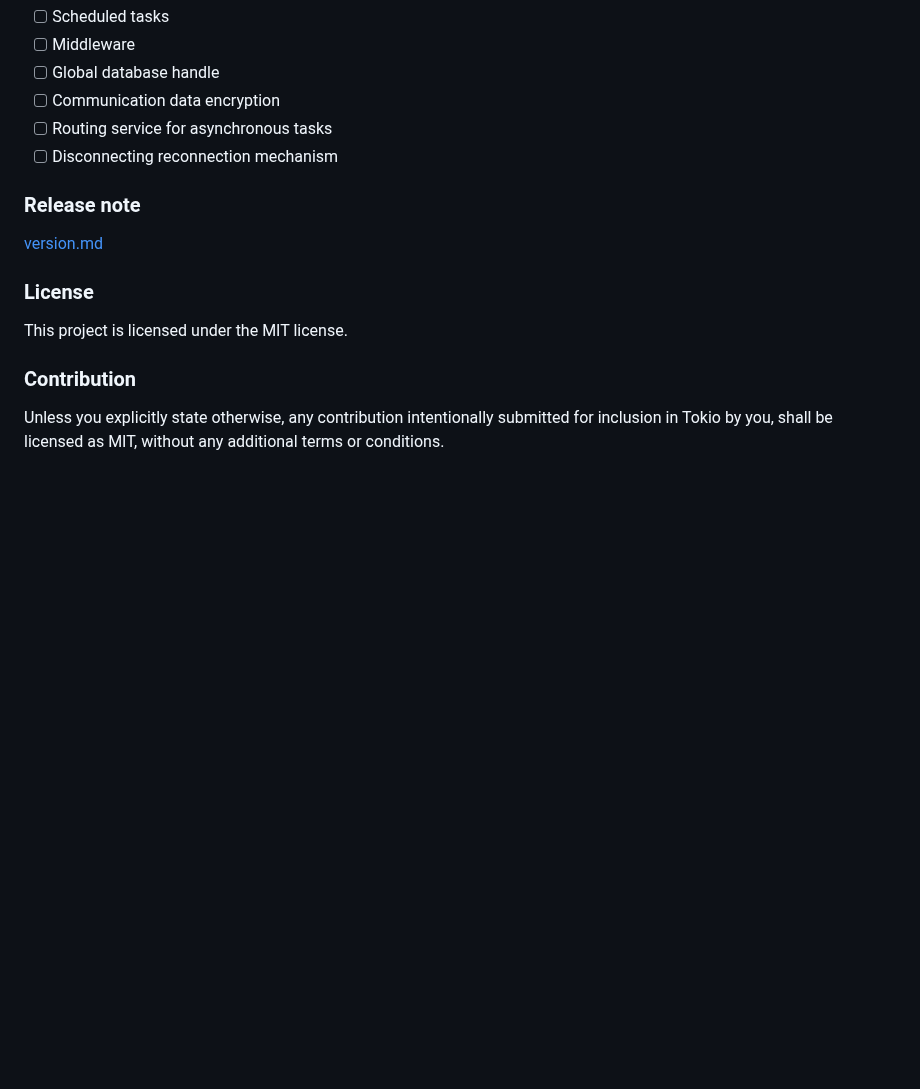
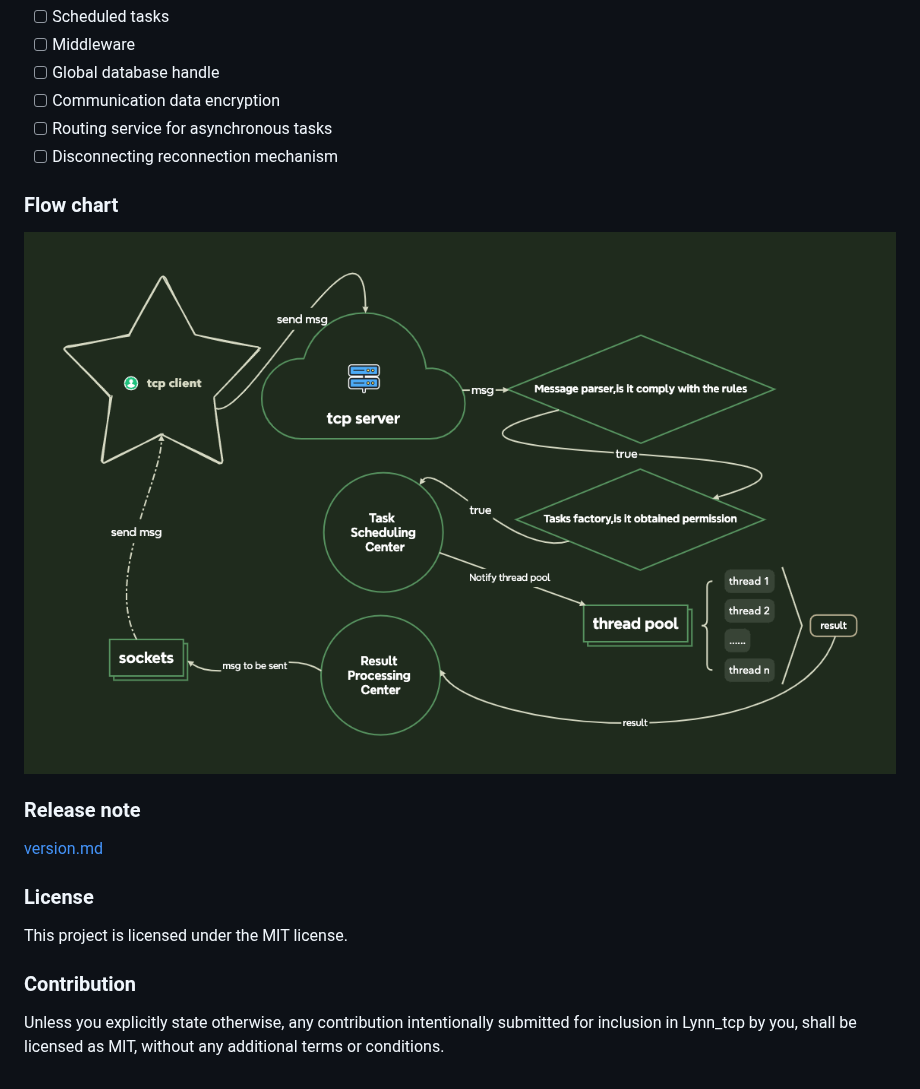
Before and after one commit to cherish-ltt/lynn_tcp, a Markdown page: README.md, the part around the change. Drawn GitHub-style; pictures changed too: FlowChart.png (added); blank space fills up the shorter version.

Commit message:
docs:readme.md

```diff
--- a/README.md
+++ b/README.md
@@ -124,6 +124,10 @@ pub fn my_service(input_buf_vo: &mut InputBufVO) -> HandlerResult {
 - [ ] Routing service for asynchronous tasks
 - [ ] Disconnecting reconnection mechanism
 
+### Flow chart
+
+![image](https://github.com/cherish-ltt/lynn_tcp/blob/main/FlowChart.png)
+
 ### Release note
 
 [version.md](https://github.com/cherish-ltt/lynn_tcp/blob/main/version.md)
@@ -134,4 +138,4 @@ This project is licensed under the MIT license.
 
 ### Contribution
 
-Unless you explicitly state otherwise, any contribution intentionally submitted for inclusion in Tokio by you, shall be licensed as MIT, without any additional terms or conditions.
+Unless you explicitly state otherwise, any contribution intentionally submitted for inclusion in Lynn_tcp by you, shall be licensed as MIT, without any additional terms or conditions.
```
